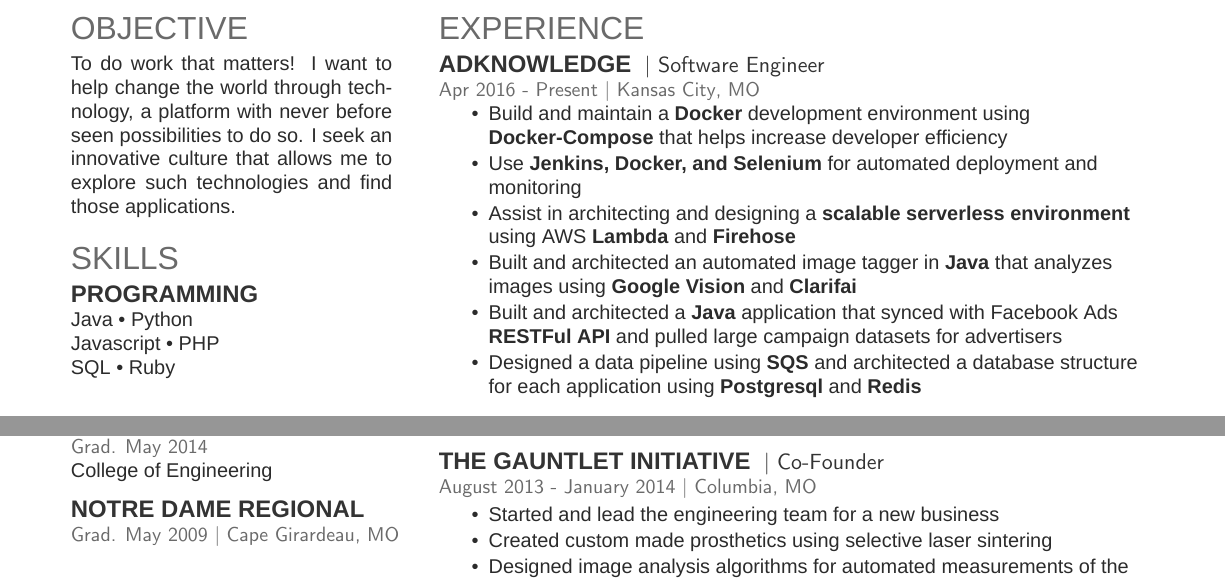
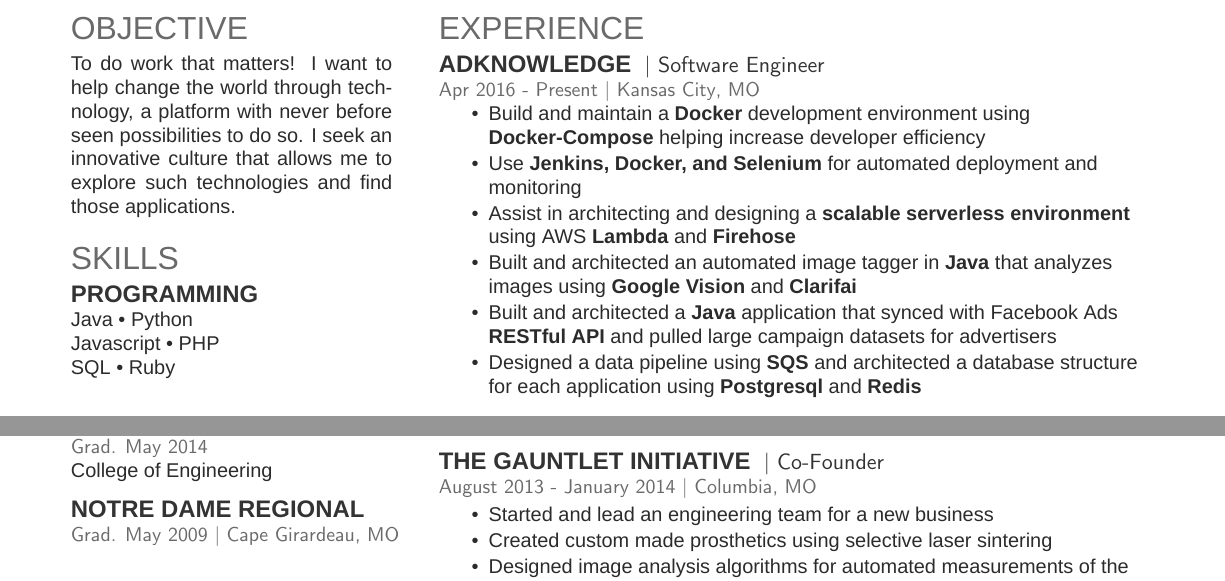
Before and after one commit to derekprovance/Resume, a LaTeX CV (resume.tex): two parts of the page, joined at a grey line, cut so that both start at the same text. Compiled offline with XeLaTeX; a missing font is replaced by an installed copy or a similar font.

Commit message:
minor edits

```diff
--- a/resume.tex
+++ b/resume.tex
@@ -118,11 +118,11 @@
 \location{Apr 2016 - Present | Kansas City, MO}
 \begin{tightemize}
 \vspace{\topsep}
-\item Build and maintain a \textbf{Docker} development environment using \textbf{Docker-Compose} that helps increase developer efficiency
+\item Build and maintain a \textbf{Docker} development environment using \textbf{Docker-Compose} helping increase developer efficiency
 \item Use \textbf{Jenkins, Docker, and Selenium} for automated deployment and monitoring
 \item Assist in architecting and designing a \textbf{scalable serverless environment} using AWS \textbf{Lambda} and \textbf{Firehose}
 \item Built and architected an automated image tagger in \textbf{Java} that analyzes images using \textbf{Google Vision} and \textbf{Clarifai}
-\item Built and architected a \textbf{Java} application that synced with Facebook Ads \textbf{RESTFul API} and pulled large campaign datasets for advertisers
+\item Built and architected a \textbf{Java} application that synced with Facebook Ads \textbf{RESTful API} and pulled large campaign datasets for advertisers
 \item Designed a data pipeline using \textbf{SQS} and architected a database structure for each application using \textbf{Postgresql} and \textbf{Redis}
 \end{tightemize}
 \sectionsep
@@ -187,7 +187,7 @@
 \descript{| Co-Founder }
 \location{August 2013 - January 2014 | Columbia, MO}
 \begin{tightemize}
-\item Started and lead the engineering team for a new business
+\item Started and lead an engineering team for a new business
 \item Created custom made prosthetics using selective laser sintering
 \item Designed image analysis algorithms for automated measurements of the human hand using \textbf{Java}
 \end{tightemize}
```
Also changed, not shown: resume.pdf, 2 other files.
